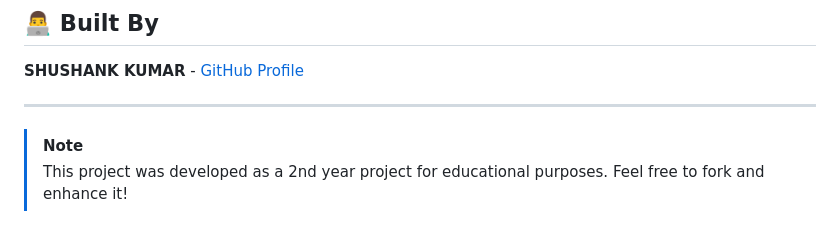
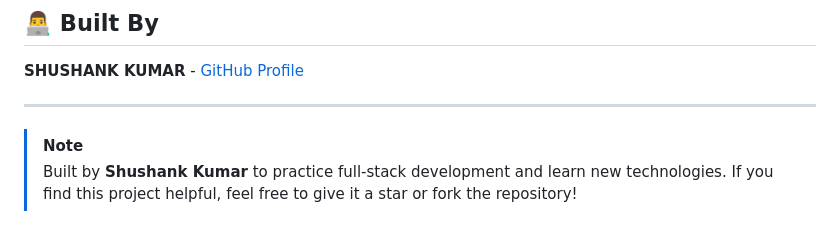
Before and after one commit to Shushank988/ProjectQuizly, a Markdown page: README.md, the part around the change. Drawn GitHub-style.

Commit message:
Docs: Update README note and finalize project features

```diff
--- a/README.md
+++ b/README.md
@@ -196,4 +196,4 @@ Distributed under the MIT License. See `LICENSE` for more information.
 ---
 
 > [!NOTE]
-> This project was developed as a 2nd year project for educational purposes. Feel free to fork and enhance it!
+> Built by **Shushank Kumar** to practice full-stack development and learn new technologies. If you find this project helpful, feel free to give it a star or fork the repository!
```
